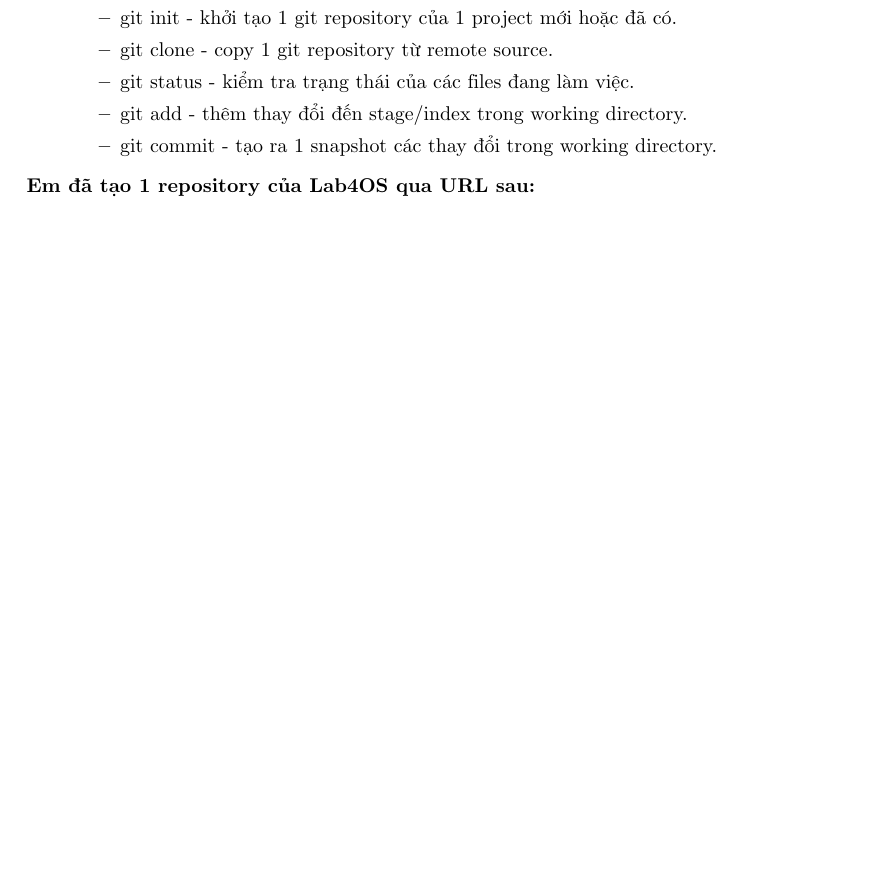
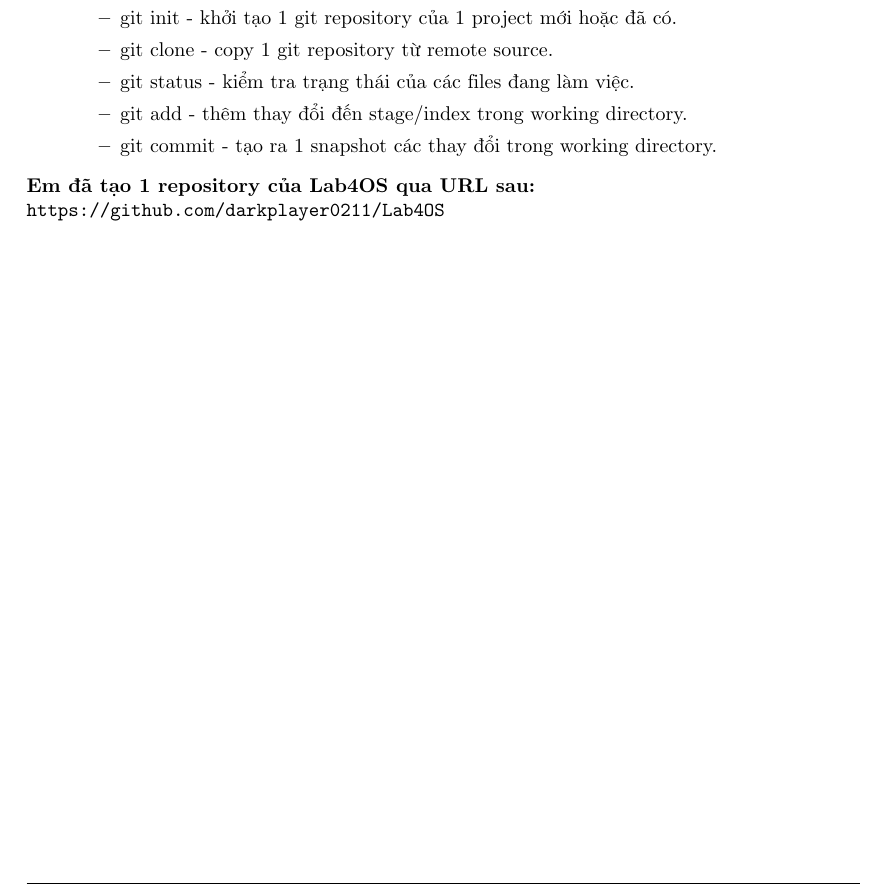
Before and after one commit to darkplayer0211/Lab4OS, a LaTeX document (bonus2Lab4_1811299.tex): part of page 4 of 4, cut so that both start at the same text, the shorter picture padded with empty space. Compiled offline with pdfLaTeX.

```diff
--- a/bonus2Lab4_1811299.tex
+++ b/bonus2Lab4_1811299.tex
@@ -159,5 +159,5 @@
 			\item git commit - tạo ra 1 snapshot các thay đổi trong working directory.
 		\end{itemize}
 	\end{itemize}
-	\textbf{Em đã tạo 1 repository của Lab4OS qua URL sau:}
+	\textbf{Em đã tạo 1 repository của Lab4OS qua URL sau:} \\\texttt{https://github.com/darkplayer0211/Lab4OS}
 \end{document}
```
Also changed, not shown: bonus2Lab4_1811299.pdf, 5 other files.
